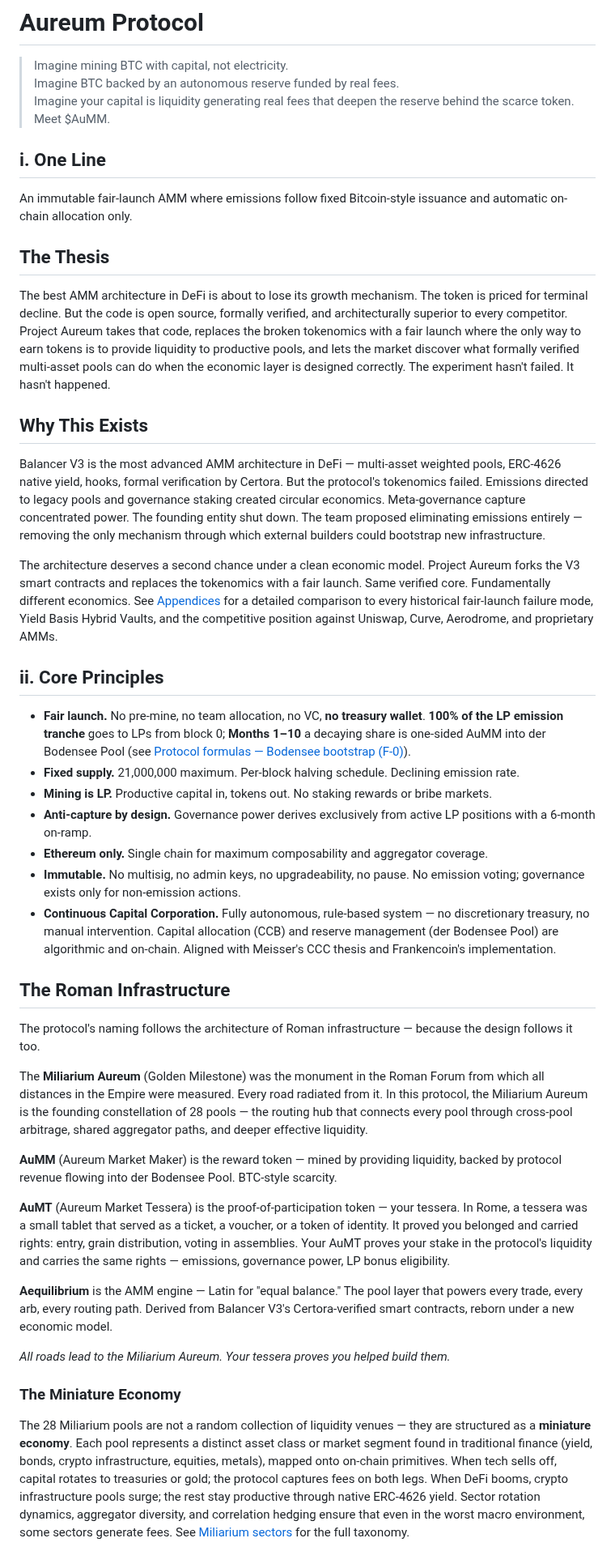
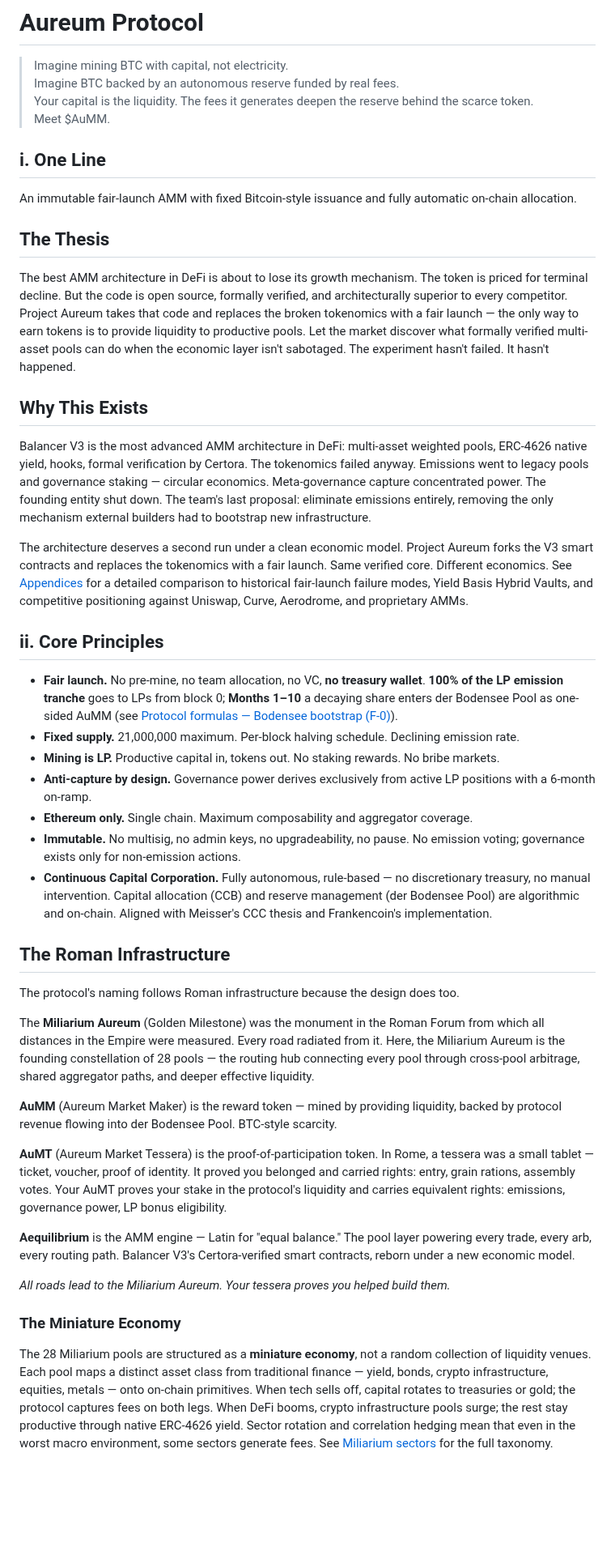
Before and after one commit to aummfi-bit/aumm-site, a Markdown page: 02_mental_model.md, the part around one of its changes. Shown at 81% size. Drawn GitHub-style; blank space fills up the shorter version.

Commit message:
Tighten prose in 02_mental_model.md — editorial pass
Remove filler verbs, rhetorical signposting, and balanced constructions.
Break long sentences, prefer blunt claims over hedged ones, cut
redundant qualifiers. All data and technical specifics preserved.

https://claude.ai/code/session_01Ahc9imNtpYZWR3gVFPJB9F

```diff
--- a/02_mental_model.md
+++ b/02_mental_model.md
@@ -2,48 +2,48 @@
 
 > Imagine mining BTC with capital, not electricity.
 > Imagine BTC backed by an autonomous reserve funded by real fees.
-> Imagine your capital is liquidity generating real fees that deepen the reserve behind the scarce token.
+> Your capital is the liquidity. The fees it generates deepen the reserve behind the scarce token.
 > Meet $AuMM.
 
 ## i. One Line
 
-An immutable fair-launch AMM where emissions follow fixed Bitcoin-style issuance and automatic on-chain allocation only.
+An immutable fair-launch AMM with fixed Bitcoin-style issuance and fully automatic on-chain allocation.
 
 ## The Thesis
 
-The best AMM architecture in DeFi is about to lose its growth mechanism. The token is priced for terminal decline. But the code is open source, formally verified, and architecturally superior to every competitor. Project Aureum takes that code, replaces the broken tokenomics with a fair launch where the only way to earn tokens is to provide liquidity to productive pools, and lets the market discover what formally verified multi-asset pools can do when the economic layer is designed correctly. The experiment hasn't failed. It hasn't happened.
+The best AMM architecture in DeFi is about to lose its growth mechanism. The token is priced for terminal decline. But the code is open source, formally verified, and architecturally superior to every competitor. Project Aureum takes that code and replaces the broken tokenomics with a fair launch — the only way to earn tokens is to provide liquidity to productive pools. Let the market discover what formally verified multi-asset pools can do when the economic layer isn't sabotaged. The experiment hasn't failed. It hasn't happened.
 
 ## Why This Exists
 
-Balancer V3 is the most advanced AMM architecture in DeFi — multi-asset weighted pools, ERC-4626 native yield, hooks, formal verification by Certora. But the protocol's tokenomics failed. Emissions directed to legacy pools and governance staking created circular economics. Meta-governance capture concentrated power. The founding entity shut down. The team proposed eliminating emissions entirely — removing the only mechanism through which external builders could bootstrap new infrastructure.
+Balancer V3 is the most advanced AMM architecture in DeFi: multi-asset weighted pools, ERC-4626 native yield, hooks, formal verification by Certora. The tokenomics failed anyway. Emissions went to legacy pools and governance staking — circular economics. Meta-governance capture concentrated power. The founding entity shut down. The team's last proposal: eliminate emissions entirely, removing the only mechanism external builders had to bootstrap new infrastructure.
 
-The architecture deserves a second chance under a clean economic model. Project Aureum forks the V3 smart contracts and replaces the tokenomics with a fair launch. Same verified core. Fundamentally different economics. See [Appendices](13_appendices.md) for a detailed comparison to every historical fair-launch failure mode, Yield Basis Hybrid Vaults, and the competitive position against Uniswap, Curve, Aerodrome, and proprietary AMMs.
+The architecture deserves a second run under a clean economic model. Project Aureum forks the V3 smart contracts and replaces the tokenomics with a fair launch. Same verified core. Different economics. See [Appendices](13_appendices.md) for a detailed comparison to historical fair-launch failure modes, Yield Basis Hybrid Vaults, and competitive positioning against Uniswap, Curve, Aerodrome, and proprietary AMMs.
 
 ## ii. Core Principles
 
-- **Fair launch.** No pre-mine, no team allocation, no VC, **no treasury wallet**. **100% of the LP emission tranche** goes to LPs from block 0; **Months 1–10** a decaying share is one-sided AuMM into der Bodensee Pool (see [Protocol formulas — Bodensee bootstrap (F-0)](11_formulas.md)).
+- **Fair launch.** No pre-mine, no team allocation, no VC, **no treasury wallet**. **100% of the LP emission tranche** goes to LPs from block 0; **Months 1–10** a decaying share enters der Bodensee Pool as one-sided AuMM (see [Protocol formulas — Bodensee bootstrap (F-0)](11_formulas.md)).
 - **Fixed supply.** 21,000,000 maximum. Per-block halving schedule. Declining emission rate.
-- **Mining is LP.** Productive capital in, tokens out. No staking rewards or bribe markets.
+- **Mining is LP.** Productive capital in, tokens out. No staking rewards. No bribe markets.
 - **Anti-capture by design.** Governance power derives exclusively from active LP positions with a 6-month on-ramp.
-- **Ethereum only.** Single chain for maximum composability and aggregator coverage.
+- **Ethereum only.** Single chain. Maximum composability and aggregator coverage.
 - **Immutable.** No multisig, no admin keys, no upgradeability, no pause. No emission voting; governance exists only for non-emission actions.
-- **Continuous Capital Corporation.** Fully autonomous, rule-based system — no discretionary treasury, no manual intervention. Capital allocation (CCB) and reserve management (der Bodensee Pool) are algorithmic and on-chain. Aligned with Meisser's CCC thesis and Frankencoin's implementation.
+- **Continuous Capital Corporation.** Fully autonomous, rule-based — no discretionary treasury, no manual intervention. Capital allocation (CCB) and reserve management (der Bodensee Pool) are algorithmic and on-chain. Aligned with Meisser's CCC thesis and Frankencoin's implementation.
 
 ## The Roman Infrastructure
 
-The protocol's naming follows the architecture of Roman infrastructure — because the design follows it too.
+The protocol's naming follows Roman infrastructure because the design does too.
 
-The **Miliarium Aureum** (Golden Milestone) was the monument in the Roman Forum from which all distances in the Empire were measured. Every road radiated from it. In this protocol, the Miliarium Aureum is the founding constellation of 28 pools — the routing hub that connects every pool through cross-pool arbitrage, shared aggregator paths, and deeper effective liquidity.
+The **Miliarium Aureum** (Golden Milestone) was the monument in the Roman Forum from which all distances in the Empire were measured. Every road radiated from it. Here, the Miliarium Aureum is the founding constellation of 28 pools — the routing hub connecting every pool through cross-pool arbitrage, shared aggregator paths, and deeper effective liquidity.
 
 **AuMM** (Aureum Market Maker) is the reward token — mined by providing liquidity, backed by protocol revenue flowing into der Bodensee Pool. BTC-style scarcity.
 
-**AuMT** (Aureum Market Tessera) is the proof-of-participation token — your tessera. In Rome, a tessera was a small tablet that served as a ticket, a voucher, or a token of identity. It proved you belonged and carried rights: entry, grain distribution, voting in assemblies. Your AuMT proves your stake in the protocol's liquidity and carries the same rights — emissions, governance power, LP bonus eligibility.
+**AuMT** (Aureum Market Tessera) is the proof-of-participation token. In Rome, a tessera was a small tablet — ticket, voucher, proof of identity. It proved you belonged and carried rights: entry, grain rations, assembly votes. Your AuMT proves your stake in the protocol's liquidity and carries equivalent rights: emissions, governance power, LP bonus eligibility.
 
-**Aequilibrium** is the AMM engine — Latin for "equal balance." The pool layer that powers every trade, every arb, every routing path. Derived from Balancer V3's Certora-verified smart contracts, reborn under a new economic model.
+**Aequilibrium** is the AMM engine — Latin for "equal balance." The pool layer powering every trade, every arb, every routing path. Balancer V3's Certora-verified smart contracts, reborn under a new economic model.
 
 *All roads lead to the Miliarium Aureum. Your tessera proves you helped build them.*
 
 ### The Miniature Economy
 
-The 28 Miliarium pools are not a random collection of liquidity venues — they are structured as a **miniature economy**. Each pool represents a distinct asset class or market segment found in traditional finance (yield, bonds, crypto infrastructure, equities, metals), mapped onto on-chain primitives. When tech sells off, capital rotates to treasuries or gold; the protocol captures fees on both legs. When DeFi booms, crypto infrastructure pools surge; the rest stay productive through native ERC-4626 yield. Sector rotation dynamics, aggregator diversity, and correlation hedging ensure that even in the worst macro environment, some sectors generate fees. See [Miliarium sectors](07_miliarium_sectors.md) for the full taxonomy.
+The 28 Miliarium pools are structured as a **miniature economy**, not a random collection of liquidity venues. Each pool maps a distinct asset class from traditional finance — yield, bonds, crypto infrastructure, equities, metals — onto on-chain primitives. When tech sells off, capital rotates to treasuries or gold; the protocol captures fees on both legs. When DeFi booms, crypto infrastructure pools surge; the rest stay productive through native ERC-4626 yield. Sector rotation and correlation hedging mean that even in the worst macro environment, some sectors generate fees. See [Miliarium sectors](07_miliarium_sectors.md) for the full taxonomy.
 
```
Also changed, not shown: other parts of 02_mental_model.md (+9 -9 lines).
